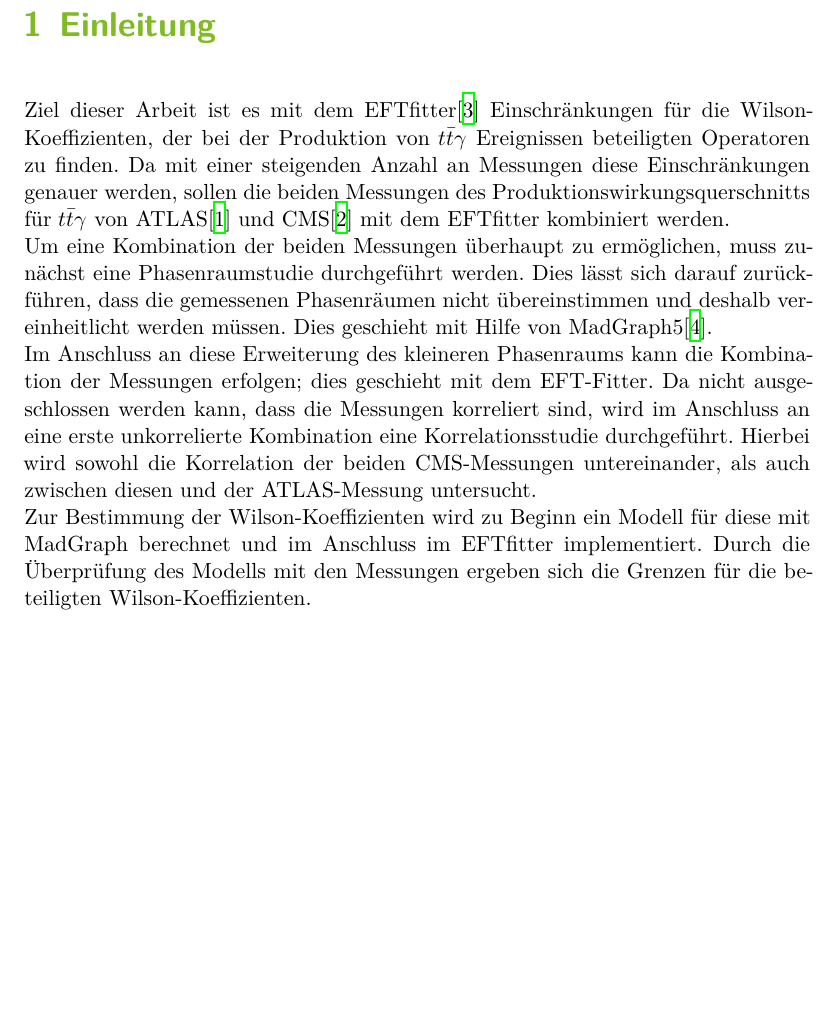
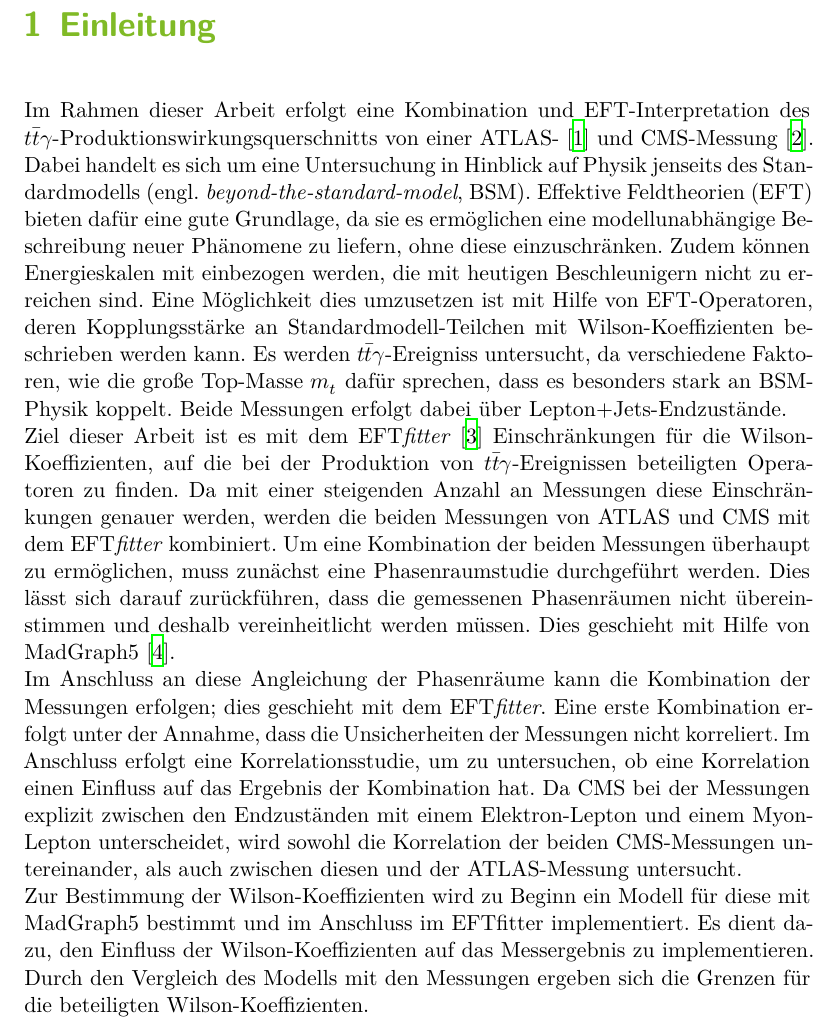
Before and after one commit to Ninilini/Bachelorarbeit, a LaTeX thesis (thesis.tex, which reads content/01_einleitung.tex): part of page 5 of 37, cut so that both start at the same text, the shorter picture padded with empty space. Compiled offline with XeLaTeX.

```diff
--- a/content/01_einleitung.tex
+++ b/content/01_einleitung.tex
@@ -1,5 +1,6 @@
 \chapter{Einleitung}
-Ziel dieser Arbeit ist es mit dem EFTfitter\cite{Castro:2016jjv} Einschränkungen für die Wilson-Koeffizienten, der bei der Produktion von $t\bar{t}\gamma$ Ereignissen beteiligten Operatoren zu finden. Da mit einer steigenden Anzahl an Messungen diese Einschränkungen genauer werden, sollen die beiden Messungen des Produktionswirkungsquerschnitts für $t\bar{t}\gamma$ von ATLAS\cite{Aaboud:2017era} und CMS\cite{Sirunyan:2017iyh} mit dem EFTfitter kombiniert werden.\\
-Um eine Kombination der beiden Messungen überhaupt zu ermöglichen, muss zunächst eine Phasenraumstudie durchgeführt werden. Dies lässt sich darauf zurückführen, dass die gemessenen Phasenräumen nicht übereinstimmen und deshalb vereinheitlicht werden müssen. Dies geschieht mit Hilfe von MadGraph5\cite{Alwall:2014hca}.\\
-Im Anschluss an diese Erweiterung des kleineren Phasenraums kann die Kombination der Messungen erfolgen; dies geschieht mit dem EFT-Fitter. Da nicht ausgeschlossen werden kann, dass die Messungen korreliert sind, wird im Anschluss an eine erste unkorrelierte Kombination eine Korrelationsstudie durchgeführt. Hierbei wird sowohl die Korrelation der beiden CMS-Messungen untereinander, als auch zwischen diesen und der ATLAS-Messung untersucht.\\
-Zur Bestimmung der Wilson-Koeffizienten wird zu Beginn ein Modell für diese mit MadGraph berechnet und im Anschluss im EFTfitter implementiert. Durch die Überprüfung des Modells mit den Messungen ergeben sich die Grenzen für die beteiligten Wilson-Koeffizienten.
+Im Rahmen dieser Arbeit erfolgt eine Kombination und EFT-Interpretation des $t\bar{t}\gamma$-Produktionswirkungsquerschnitts von einer ATLAS-~\cite{Aaboud:2017era} und CMS-Messung~\cite{Sirunyan:2017iyh}. Dabei handelt es sich um eine Untersuchung in Hinblick auf Physik jenseits des Standardmodells (engl. \textit{beyond-the-standard-model}, BSM). Effektive Feldtheorien (EFT) bieten dafür eine gute Grundlage, da sie es ermöglichen eine modellunabhängige Beschreibung neuer Phänomene zu liefern, ohne diese einzuschränken. Zudem können Energieskalen mit einbezogen werden, die mit heutigen Beschleunigern nicht zu erreichen sind. Eine Möglichkeit dies umzusetzen ist mit Hilfe von EFT-Operatoren, deren Kopplungsstärke an Standardmodell-Teilchen mit Wilson-Koeffizienten beschrieben werden kann. Es werden $t\bar{t}\gamma$-Ereigniss untersucht, da verschiedene Faktoren, wie die große Top-Masse $m_t$ dafür sprechen, dass es besonders stark an BSM-Physik koppelt. Beide Messungen erfolgt dabei über Lepton+Jets-Endzustände.\\
+Ziel dieser Arbeit ist es mit dem EFT\textit{fitter}~\cite{Castro:2016jjv} Einschränkungen für die Wilson-Koeffizienten, auf die bei der Produktion von $t\bar{t}\gamma$-Ereignissen beteiligten Operatoren zu finden. Da mit einer steigenden Anzahl an Messungen diese Einschränkungen genauer werden, werden die beiden Messungen von ATLAS und CMS mit dem EFT\textit{fitter} kombiniert.
+Um eine Kombination der beiden Messungen überhaupt zu ermöglichen, muss zunächst eine Phasenraumstudie durchgeführt werden. Dies lässt sich darauf zurückführen, dass die gemessenen Phasenräumen nicht übereinstimmen und deshalb vereinheitlicht werden müssen. Dies geschieht mit Hilfe von MadGraph5~\cite{Alwall:2014hca}.\\
+Im Anschluss an diese Angleichung der Phasenräume kann die Kombination der Messungen erfolgen; dies geschieht mit dem EFT\textit{fitter}. Eine erste Kombination erfolgt unter der Annahme, dass die Unsicherheiten der Messungen nicht korreliert. Im Anschluss erfolgt eine Korrelationsstudie, um zu untersuchen, ob eine Korrelation einen Einfluss auf das Ergebnis der Kombination hat. Da CMS bei der Messungen explizit zwischen den Endzuständen mit einem Elektron-Lepton und einem Myon-Lepton unterscheidet, wird sowohl die Korrelation der beiden CMS-Messungen untereinander, als auch zwischen diesen und der ATLAS-Messung untersucht.\\
+Zur Bestimmung der Wilson-Koeffizienten wird zu Beginn ein Modell für diese mit MadGraph5 bestimmt und im Anschluss im EFTfitter implementiert. Es dient dazu, den Einfluss der Wilson-Koeffizienten auf das Messergebnis zu implementieren. Durch den Vergleich des Modells mit den Messungen ergeben sich die Grenzen für die beteiligten Wilson-Koeffizienten.
--- a/thesis.tex
+++ b/thesis.tex
@@ -150,6 +150,7 @@
 \usepackage{icomma}
 \usepackage{cancel}
 \usepackage{multicol}
+\newcommand{\uproman}[1]{\uppercase\expandafter{\romannumeral#1}}
 
 %------------------------------------------------------------------------------
 %-------------------------    Angaben zur Arbeit   ----------------------------
```
Also changed, not shown: content/Danksagung.tex (+2 -0 lines).
